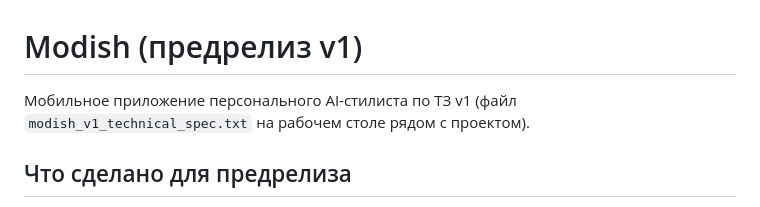
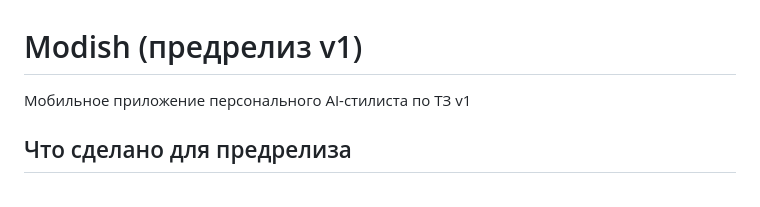
Before and after one commit to deniss1798/Modish, a Markdown page: README.md, the part around the change. Drawn GitHub-style.

```diff
--- a/README.md
+++ b/README.md
@@ -1,6 +1,6 @@
 # Modish (предрелиз v1)
 
-Мобильное приложение персонального AI-стилиста по ТЗ v1 (файл `modish_v1_technical_spec.txt` на рабочем столе рядом с проектом).
+Мобильное приложение персонального AI-стилиста по ТЗ v1
 
 ## Что сделано для предрелиза
 
```
